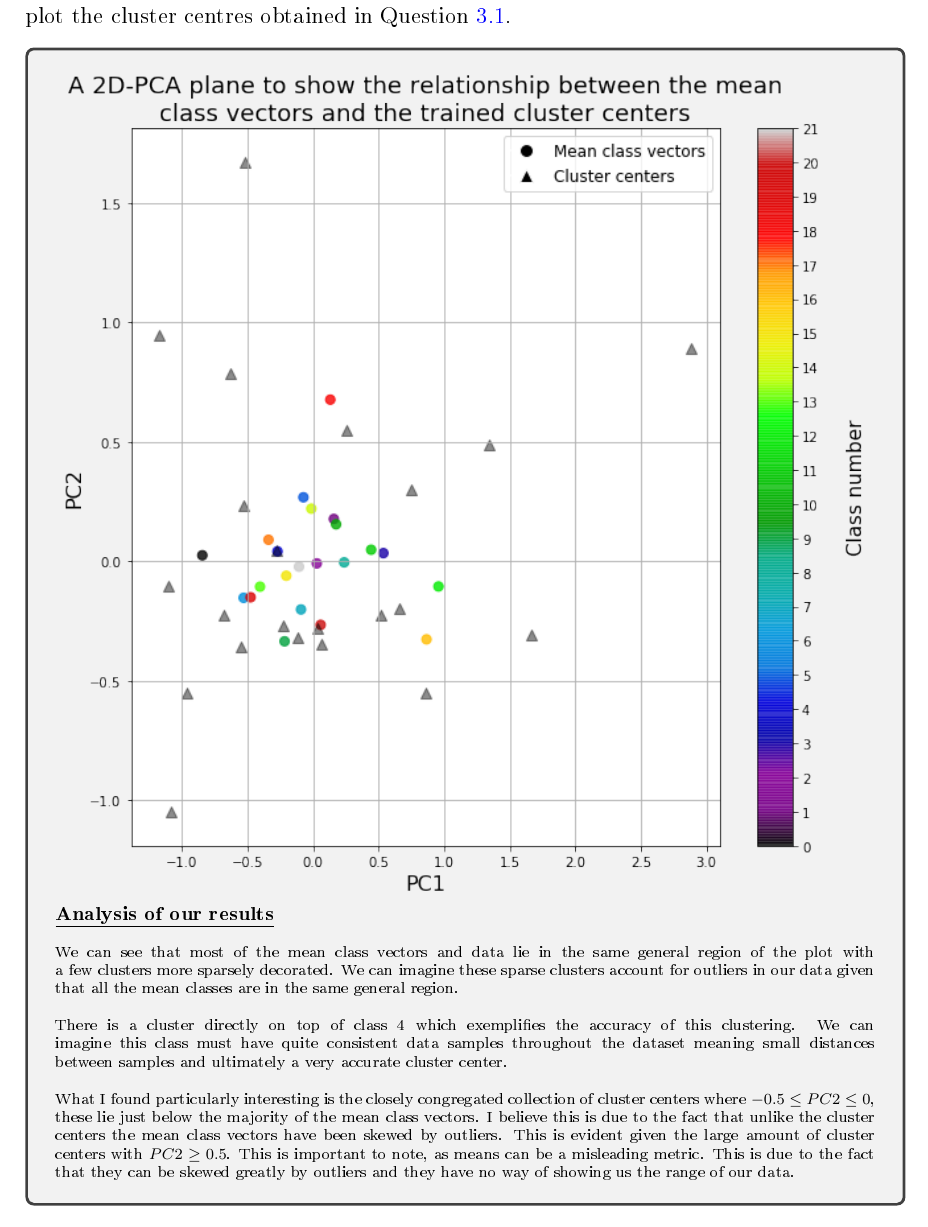
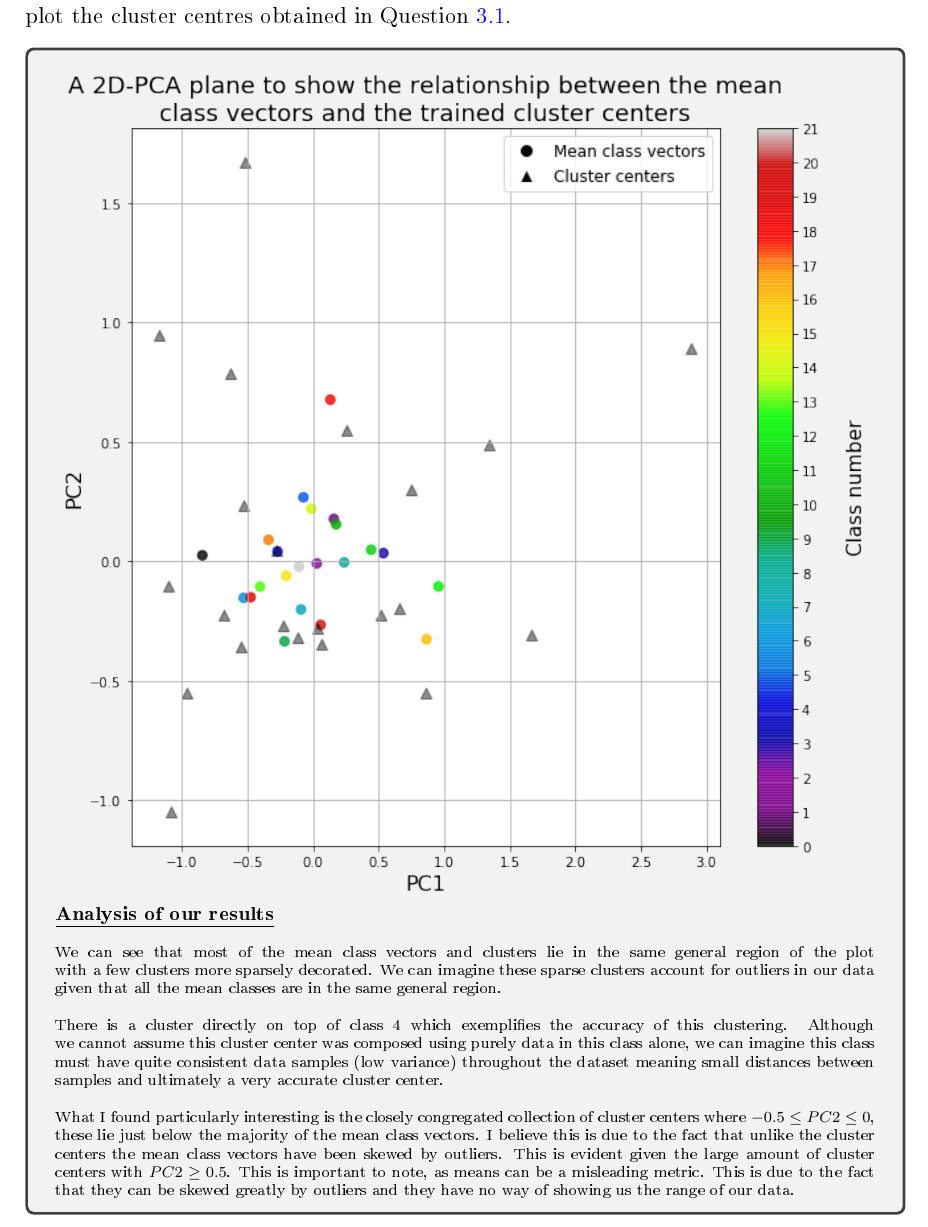
Before and after one commit to hwixley/IAML-cwk2, a LaTeX problem sheet (INFR10069-2020-CW2/Assignment_2.tex): part of page 16 of 19, cut so that both start at the same text. The pictures show the PDF file INFR10069-2020-CW2/Assignment_2.pdf that the author committed with the source.

Commit message:
formatting

```diff
--- a/INFR10069-2020-CW2/Assignment_2.tex
+++ b/INFR10069-2020-CW2/Assignment_2.tex
@@ -596,9 +596,9 @@
         \footnotesize{\textbf{\underline{Analysis of our results}}}\\
 \\
         \scriptsize{
-        We can see that most of the mean class vectors and data lie in the same general region of the plot with a few clusters more sparsely decorated. We can imagine these sparse clusters account for outliers in our data given that all the mean classes are in the same general region. \\
+        We can see that most of the mean class vectors and clusters lie in the same general region of the plot with a few clusters more sparsely decorated. We can imagine these sparse clusters account for outliers in our data given that all the mean classes are in the same general region. \\
 \\
-        There is a cluster directly on top of class 4 which exemplifies the accuracy of this clustering. We can imagine this class must have quite consistent data samples throughout the dataset meaning small distances between samples and ultimately a very accurate cluster center.\\
+        There is a cluster directly on top of class 4 which exemplifies the accuracy of this clustering. Although we cannot assume this cluster center was composed using purely data in this class alone,  we can imagine this class must have quite consistent data samples (low variance) throughout the dataset meaning small distances between samples and ultimately a very accurate cluster center.\\
 \\
         What I found particularly interesting is the closely congregated collection of cluster centers where $-0.5 \leq PC2 \leq 0$, these lie just below the majority of the mean class vectors. I believe this is due to the fact that unlike the cluster centers the mean class vectors have been skewed by outliers. This is evident given the large amount of cluster centers with $PC2 \geq 0.5$. This is important to note, as means can be a misleading metric. This is due to the fact that they can be skewed greatly by outliers and they have no way of showing us the range of our data.
         }
```
Also changed, not shown: INFR10069-2020-CW2/Assignment_2.pdf, INFR10069-2020-CW2/Assignment_2.tex (2 more changed lines), 1 other file.
